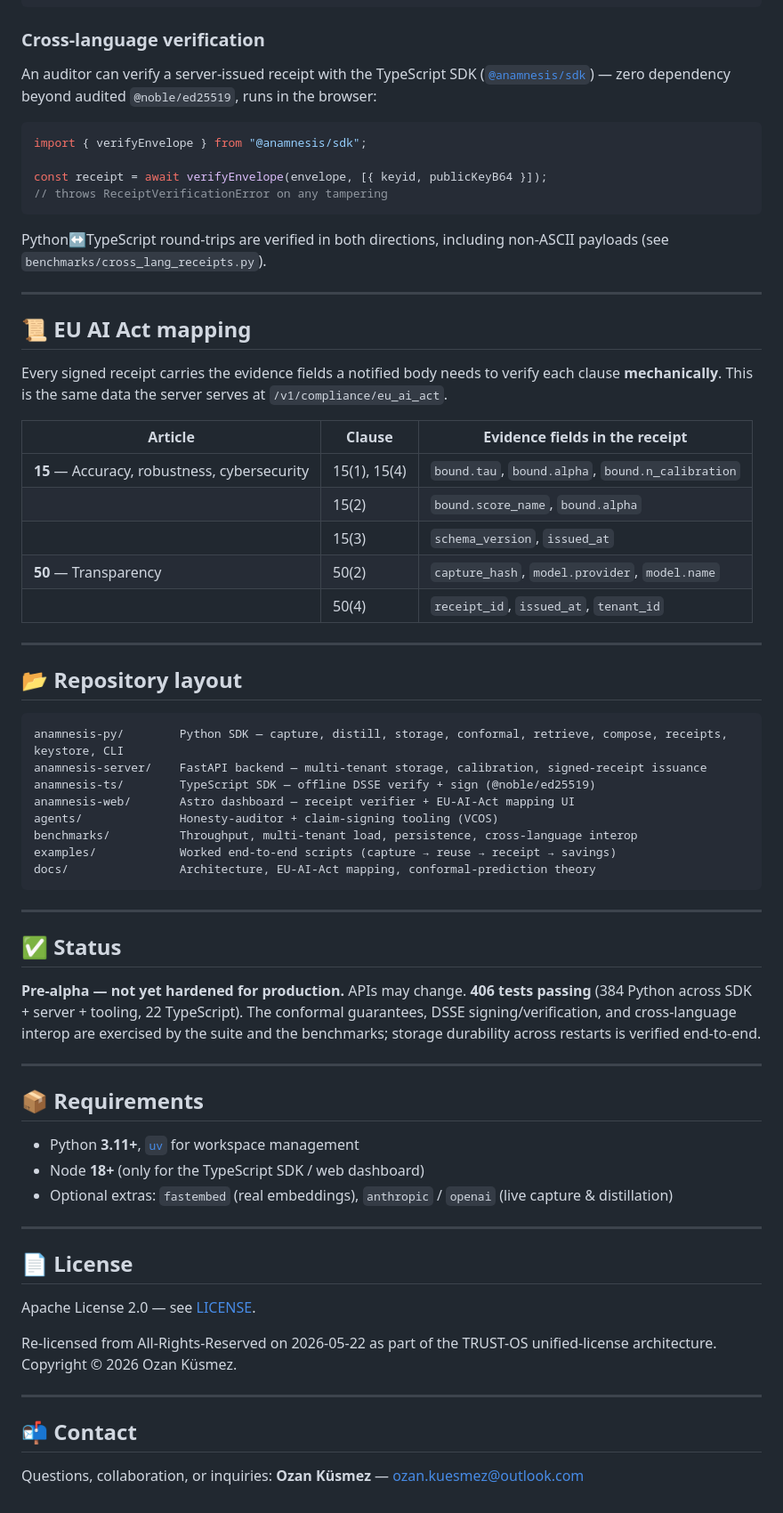
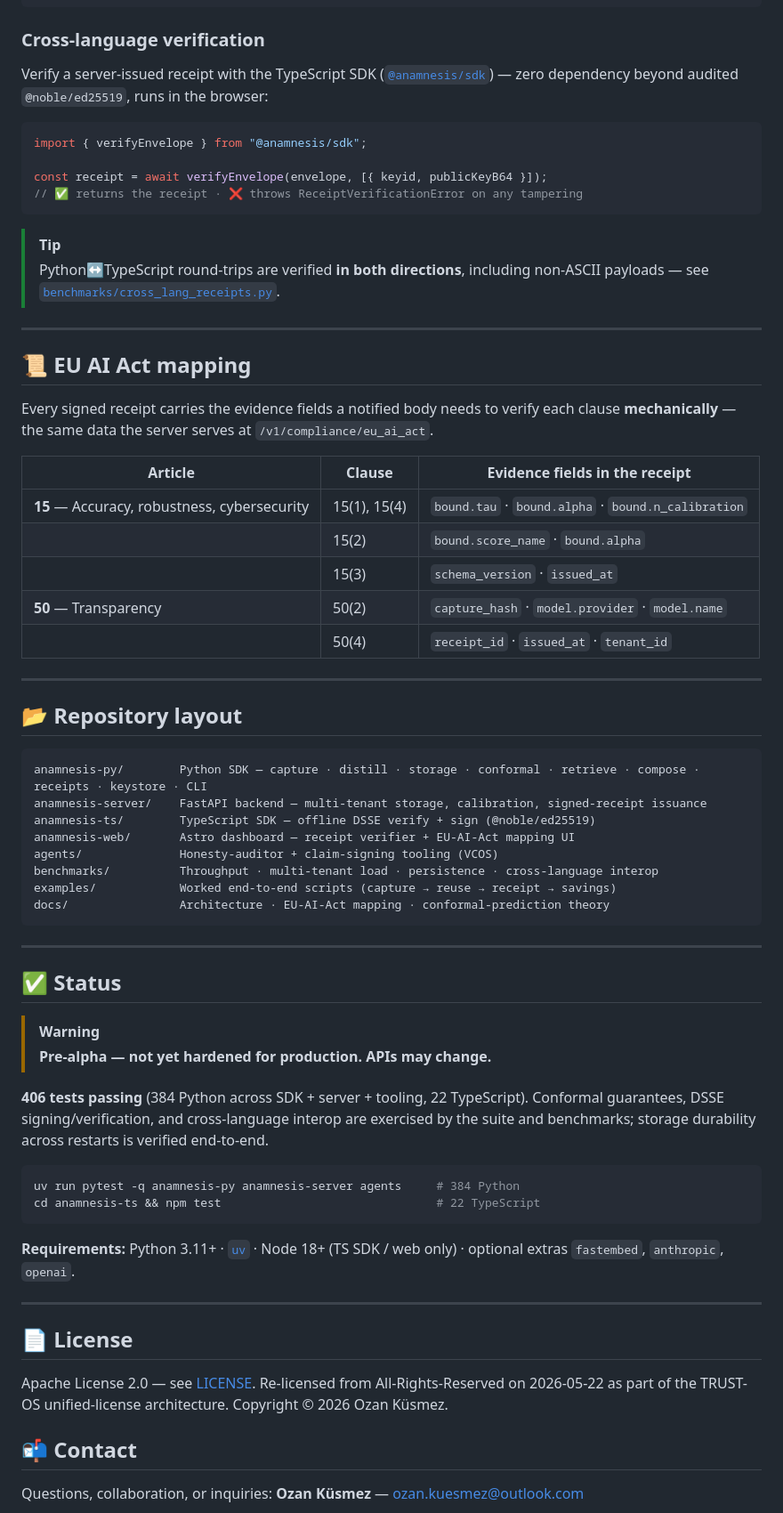
Before and after one commit to Oz4462/ANAMNESIS, a Markdown page: README.md, the part around one of its changes. Shown at 89% size. Rendered like a GitHub page; folded sections open.

````diff
--- a/README.md
+++ b/README.md
@@ -234,76 +270,73 @@ The decoded payload records the full lineage of one reuse decision:
 ### Cross-language verification
 
-An auditor can verify a server-issued receipt with the TypeScript SDK
-([`@anamnesis/sdk`](anamnesis-ts/)) — zero dependency beyond audited `@noble/ed25519`, runs in
-the browser:
+Verify a server-issued receipt with the TypeScript SDK ([`@anamnesis/sdk`](anamnesis-ts/)) —
+zero dependency beyond audited `@noble/ed25519`, runs in the browser:
 
 ```ts
 import { verifyEnvelope } from "@anamnesis/sdk";
 
 const receipt = await verifyEnvelope(envelope, [{ keyid, publicKeyB64 }]);
-// throws ReceiptVerificationError on any tampering
+// ✅ returns the receipt · ❌ throws ReceiptVerificationError on any tampering
 ```
 
-Python↔TypeScript round-trips are verified in both directions, including non-ASCII payloads
-(see `benchmarks/cross_lang_receipts.py`).
+> [!TIP]
+> Python↔TypeScript round-trips are verified **in both directions**, including non-ASCII
+> payloads — see [`benchmarks/cross_lang_receipts.py`](benchmarks/cross_lang_receipts.py).
 
 ---
 
 ## 📜 EU AI Act mapping
 
 Every signed receipt carries the evidence fields a notified body needs to verify each clause
-**mechanically**. This is the same data the server serves at `/v1/compliance/eu_ai_act`.
+**mechanically** — the same data the server serves at `/v1/compliance/eu_ai_act`.
 
 | Article | Clause | Evidence fields in the receipt |
 |---------|--------|--------------------------------|
-| **15** — Accuracy, robustness, cybersecurity | 15(1), 15(4) | `bound.tau`, `bound.alpha`, `bound.n_calibration` |
-| | 15(2) | `bound.score_name`, `bound.alpha` |
-| | 15(3) | `schema_version`, `issued_at` |
-| **50** — Transparency | 50(2) | `capture_hash`, `model.provider`, `model.name` |
-| | 50(4) | `receipt_id`, `issued_at`, `tenant_id` |
+| **15** — Accuracy, robustness, cybersecurity | 15(1), 15(4) | `bound.tau` · `bound.alpha` · `bound.n_calibration` |
+| | 15(2) | `bound.score_name` · `bound.alpha` |
+| | 15(3) | `schema_version` · `issued_at` |
+| **50** — Transparency | 50(2) | `capture_hash` · `model.provider` · `model.name` |
+| | 50(4) | `receipt_id` · `issued_at` · `tenant_id` |
 
 ---
 
 ## 📂 Repository layout
 
 ```
-anamnesis-py/        Python SDK — capture, distill, storage, conformal, retrieve, compose, receipts, keystore, CLI
+anamnesis-py/        Python SDK — capture · distill · storage · conformal · retrieve · compose · receipts · keystore · CLI
 anamnesis-server/    FastAPI backend — multi-tenant storage, calibration, signed-receipt issuance
 anamnesis-ts/        TypeScript SDK — offline DSSE verify + sign (@noble/ed25519)
 anamnesis-web/       Astro dashboard — receipt verifier + EU-AI-Act mapping UI
 agents/              Honesty-auditor + claim-signing tooling (VCOS)
-benchmarks/          Throughput, multi-tenant load, persistence, cross-language interop
+benchmarks/          Throughput · multi-tenant load · persistence · cross-language interop
 examples/            Worked end-to-end scripts (capture → reuse → receipt → savings)
-docs/                Architecture, EU-AI-Act mapping, conformal-prediction theory
+docs/                Architecture · EU-AI-Act mapping · conformal-prediction theory
 ```
 
 ---
 
 ## ✅ Status
 
-**Pre-alpha — not yet hardened for production.** APIs may change. **406 tests passing**
-(384 Python across SDK + server + tooling, 22 TypeScript). The conformal guarantees,
-DSSE signing/verification, and cross-language interop are exercised by the suite and the
+> [!WARNING]
+> **Pre-alpha — not yet hardened for production. APIs may change.**
+
+**406 tests passing** (384 Python across SDK + server + tooling, 22 TypeScript). Conformal
+guarantees, DSSE signing/verification, and cross-language interop are exercised by the suite and
 benchmarks; storage durability across restarts is verified end-to-end.
 
----
+```bash
+uv run pytest -q anamnesis-py anamnesis-server agents     # 384 Python
+cd anamnesis-ts && npm test                               # 22 TypeScript
+```
 
-## 📦 Requirements
-
-- Python **3.11+**, [`uv`](https://github.com/astral-sh/uv) for workspace management
-- Node **18+** (only for the TypeScript SDK / web dashboard)
-- Optional extras: `fastembed` (real embeddings), `anthropic` / `openai` (live capture & distillation)
+**Requirements:** Python 3.11+ · [`uv`](https://github.com/astral-sh/uv) · Node 18+ (TS SDK / web only) · optional extras `fastembed`, `anthropic`, `openai`.
 
 ---
 
 ## 📄 License
 
-Apache License 2.0 — see [LICENSE](LICENSE).
-
-Re-licensed from All-Rights-Reserved on 2026-05-22 as part of the TRUST-OS unified-license
-architecture. Copyright © 2026 Ozan Küsmez.
-
----
+Apache License 2.0 — see [LICENSE](LICENSE). Re-licensed from All-Rights-Reserved on
+2026-05-22 as part of the TRUST-OS unified-license architecture. Copyright © 2026 Ozan Küsmez.
 
 ## 📬 Contact
 
````
Also changed, not shown: other parts of README.md (+122 -86 lines).
